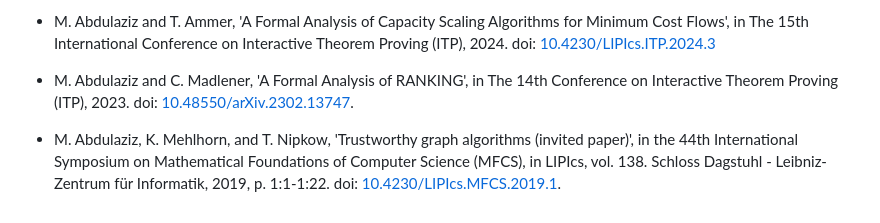
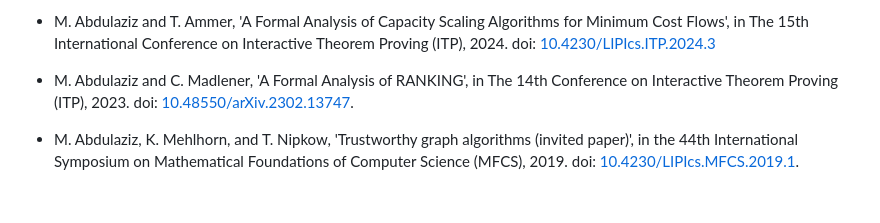
Before and after one commit to mabdula/Isabelle-Graph-Library, a Markdown page: README.md, the part around the change. Rendered like a GitHub page.

```diff
--- a/README.md
+++ b/README.md
@@ -41,4 +41,4 @@ For the more practically usable algorithms, we include an implementation. For ot
 
  - M. Abdulaziz and C. Madlener, 'A Formal Analysis of RANKING', in The 14th Conference on Interactive Theorem Proving (ITP), 2023. doi: [10.48550/arXiv.2302.13747](https://doi.org/10.48550/arXiv.2302.13747).
 
- - M. Abdulaziz, K. Mehlhorn, and T. Nipkow, 'Trustworthy graph algorithms (invited paper)', in the 44th International Symposium on Mathematical Foundations of Computer Science (MFCS), in LIPIcs, vol. 138. Schloss Dagstuhl - Leibniz-Zentrum für Informatik, 2019, p. 1:1-1:22. doi: [10.4230/LIPIcs.MFCS.2019.1](https://doi.org/10.4230/LIPIcs.MFCS.2019.1).
+ - M. Abdulaziz, K. Mehlhorn, and T. Nipkow, 'Trustworthy graph algorithms (invited paper)', in the 44th International Symposium on Mathematical Foundations of Computer Science (MFCS), 2019. doi: [10.4230/LIPIcs.MFCS.2019.1](https://doi.org/10.4230/LIPIcs.MFCS.2019.1).
```
